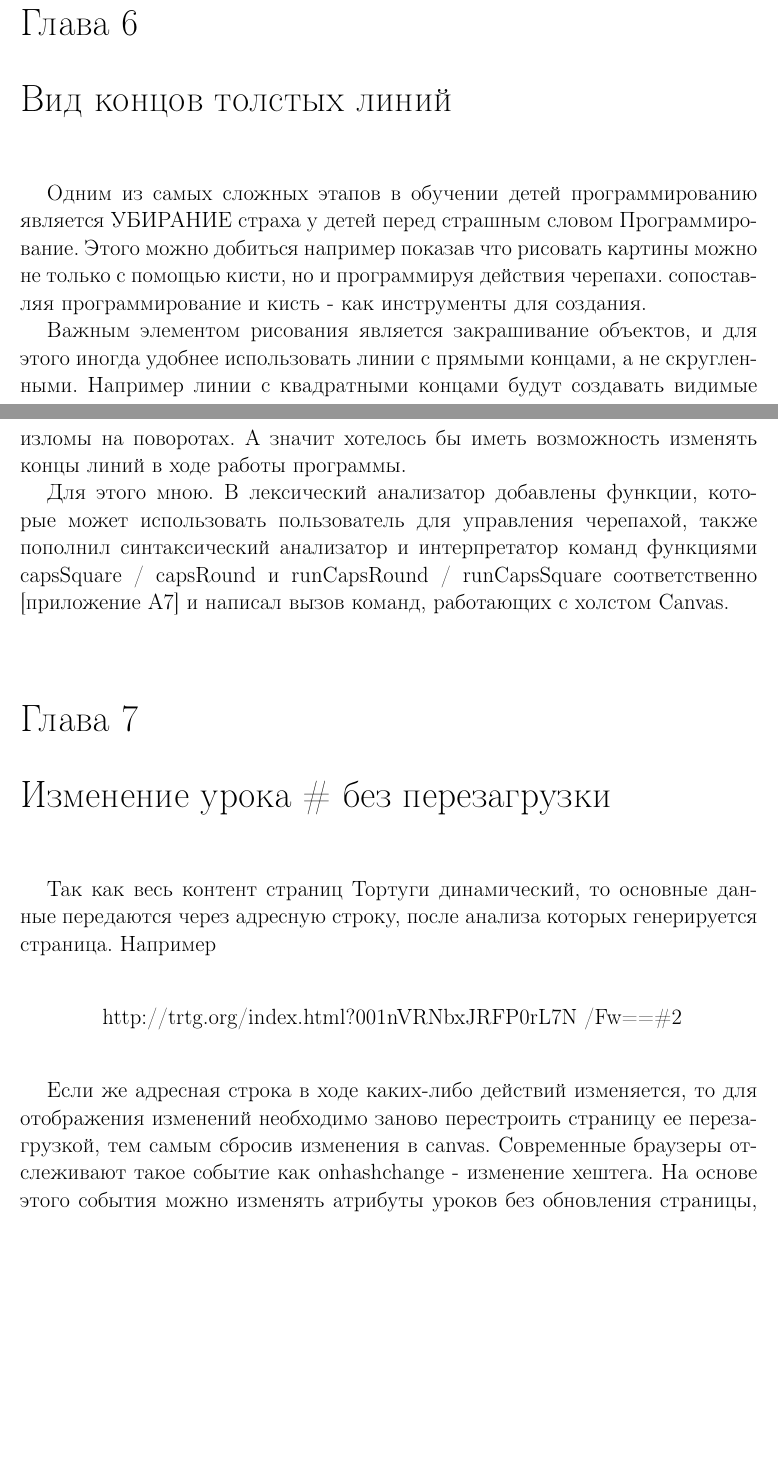
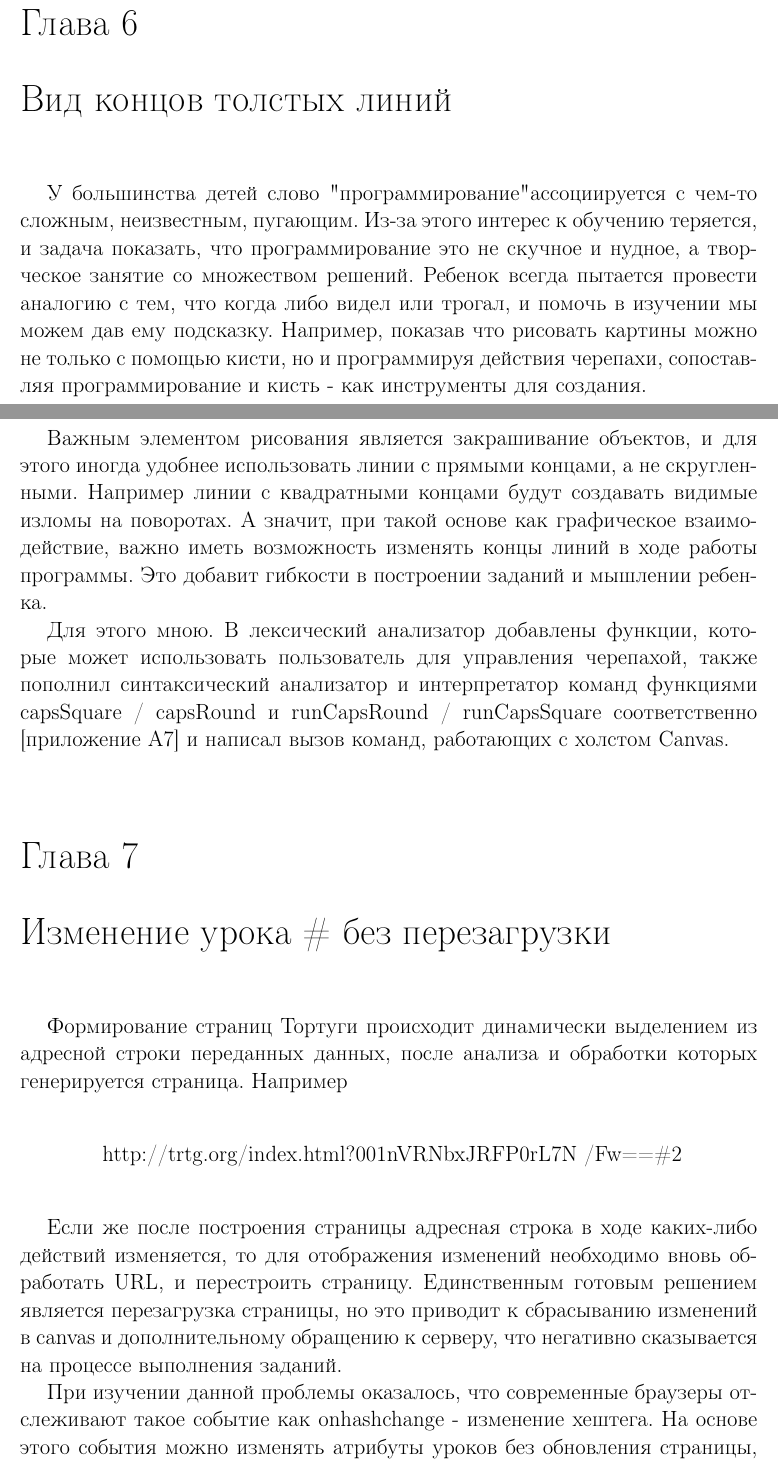
Before and after one commit to evoja/tortuga, a LaTeX thesis (documents/EvgeniyOmsk_kurs4/dissertation.tex, which reads documents/EvgeniyOmsk_kurs4/part1.tex): two parts of pages 8 and 9 of 28, joined at a grey line, cut so that both start at the same text, the shorter picture padded with empty space. Compiled offline with pdfLaTeX.

Commit message:
[diplom Evgeniy]

```diff
--- a/documents/EvgeniyOmsk_kurs4/part1.tex
+++ b/documents/EvgeniyOmsk_kurs4/part1.tex
@@ -74,9 +74,10 @@
 
 % % % % % % % % % % % % % % % % % % % % % % % % % % % % % % %
 \chapter{Вид концов толстых линий} \label{chapt1}
-Одним из самых сложных этапов в обучении детей программированию является УБИРАНИЕ страха у детей перед страшным словом Программирование. Этого можно добиться например показав что рисовать картины можно не только с помощью  кисти, но и программируя действия черепахи.  сопоставляя программирование и  кисть -  как инструменты для создания.
+У большинства детей  слово "программирование" ассоциируется с чем-то сложным, неизвестным, пугающим. Из-за этого интерес к обучению теряется, и задача показать, что программирование это не скучное и нудное, а творческое занятие со множеством решений. Ребенок всегда пытается провести аналогию с тем, что когда либо видел или трогал, и помочь в изучении мы можем дав ему подсказку. Например, показав что рисовать картины можно не только с помощью  кисти, но и программируя действия черепахи, сопоставляя программирование и  кисть -  как инструменты для создания.
 
-Важным элементом рисования является закрашивание объектов, и для этого иногда удобнее использовать линии с прямыми концами, а не скругленными. Например линии с квадратными концами будут создавать видимые изломы на поворотах. А значит хотелось бы иметь возможность  изменять  концы линий в ходе работы программы.
+Важным элементом рисования является закрашивание объектов, и для этого иногда удобнее использовать линии с прямыми концами, а не скругленными. Например линии с квадратными концами будут создавать видимые изломы на поворотах. А значит, при такой основе как графическое взаимодействие, важно иметь возможность  изменять  концы линий в ходе работы программы. Это добавит гибкости в построении заданий и мышлении ребенка.
+
 
 Для этого мною. В лексический анализатор  добавлены функции, которые может использовать пользователь для управления черепахой, также пополнил синтаксический анализатор и интерпретатор команд функциями \textit{capsSquare / capsRound и runCapsRound / runCapsSquare} соответственно [приложение А7] и написал вызов команд, работающих с холстом Canvas.
 
@@ -84,7 +85,7 @@
 \chapter{Изменение урока \# без перезагрузки} \label{chapt1}
 
 
-Так как весь контент страниц Тортуги динамический, то основные данные передаются через адресную строку, после анализа которых генерируется страница.
+Формирование страниц Тортуги происходит динамически выделением из адресной строки переданных данных, после анализа и обработки которых генерируется страница.
 Например
 
  \begin{center}
@@ -93,8 +94,10 @@
  \end{center}
  \vspace{6mm}
 
-Если же адресная строка в ходе каких-либо действий изменяется, то для отображения изменений необходимо заново перестроить страницу ее перезагрузкой, тем самым сбросив изменения в canvas.
-Современные браузеры отслеживают такое событие как  \textit{onhashchange} - изменение хештега. На основе этого события  можно изменять атрибуты уроков без  обновления страницы, однако для браузеров не поддерживающих \textit{onhashchange} event пришлось использовать таймеры проверки изменений тега.
+Если же после построения страницы адресная строка в ходе каких-либо действий изменяется, то для отображения изменений необходимо вновь обработать URL, и  перестроить страницу. Единственным готовым решением является  перезагрузка страницы, но это приводит к сбрасыванию изменений в canvas и дополнительному обращению к серверу, что негативно сказывается на процессе выполнения заданий.
+
+При изучении данной проблемы оказалось, что современные браузеры отслеживают такое событие как  \textit{onhashchange} - изменение хештега. На основе этого события  можно изменять атрибуты уроков без  обновления страницы, однако для браузеров не поддерживающих \textit{onhashchange} event пришлось использовать таймеры проверки изменений тега.
+
 см. приложение[]
 
 % % % % % % % % % % % % % % % % % % % % % % % % % % % % % % %
@@ -103,8 +106,5 @@
 
-Решена данная проблема следующим образом: на каждом уровне взаимодействия с  черепахой были добавлены функции \textit{setX()} и \textit{setY()},  принимающие координаты точки нового местоположения черепахи по \textit{X} и по \textit{Y}  соответственно.
-
-Так же для создания алгоритмов работы черепахи не плохо бы знать и ее точное местоположение и угол поворота. По этому были добавлены методы \textit{setAngle(angle)}, \textit{getAngle()}, устанавливающие и возвращающие угол поворота черепахи в градусах относительно оси \textit{OX} (против часовой стрелки)
-
+Решена данная проблема следующим образом: на каждом уровне взаимодействия с  черепахой были добавлены функции \textit{setX()} и \textit{setY()},  принимающие координаты точки нового местоположения черепахи по X и по Y  соответственно. А для изменения угла поворота были добавлены методы \textit{setAngle(angle)} и \textit{getAngle()}, устанавливающие и возвращающие угол поворота черепахи в градусах относительно оси OX (против часовой стрелки).
 
 
 
```
Also changed, not shown: documents/EvgeniyOmsk_kurs4/title.tex (+2 -2 lines), documents/EvgeniyOmsk_kurs4/dissertation.pdf, documents/EvgeniyOmsk_kurs4/part1.tex (7 more changed lines).
